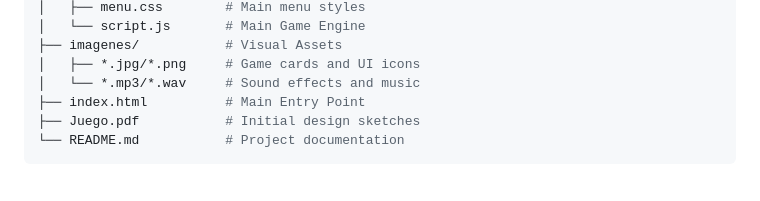
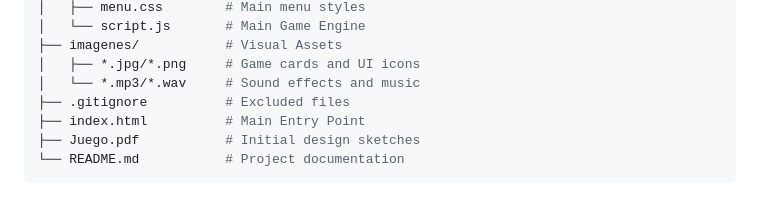
Before and after one commit to jvmarcos-dev/gambling-risk-game-javascript, a Markdown page: README.md, the part around the change. GitHub-like rendering.

Commit message:
docs: update Project Structure in README.md

```diff
--- a/README.md
+++ b/README.md
@@ -52,6 +52,7 @@ Every great project starts with a plan. Before writing a single line of code, I
 ├── imagenes/           # Visual Assets
 │   ├── *.jpg/*.png     # Game cards and UI icons
 │   └── *.mp3/*.wav     # Sound effects and music
+├── .gitignore          # Excluded files
 ├── index.html          # Main Entry Point
 ├── Juego.pdf           # Initial design sketches
 └── README.md           # Project documentation
```
